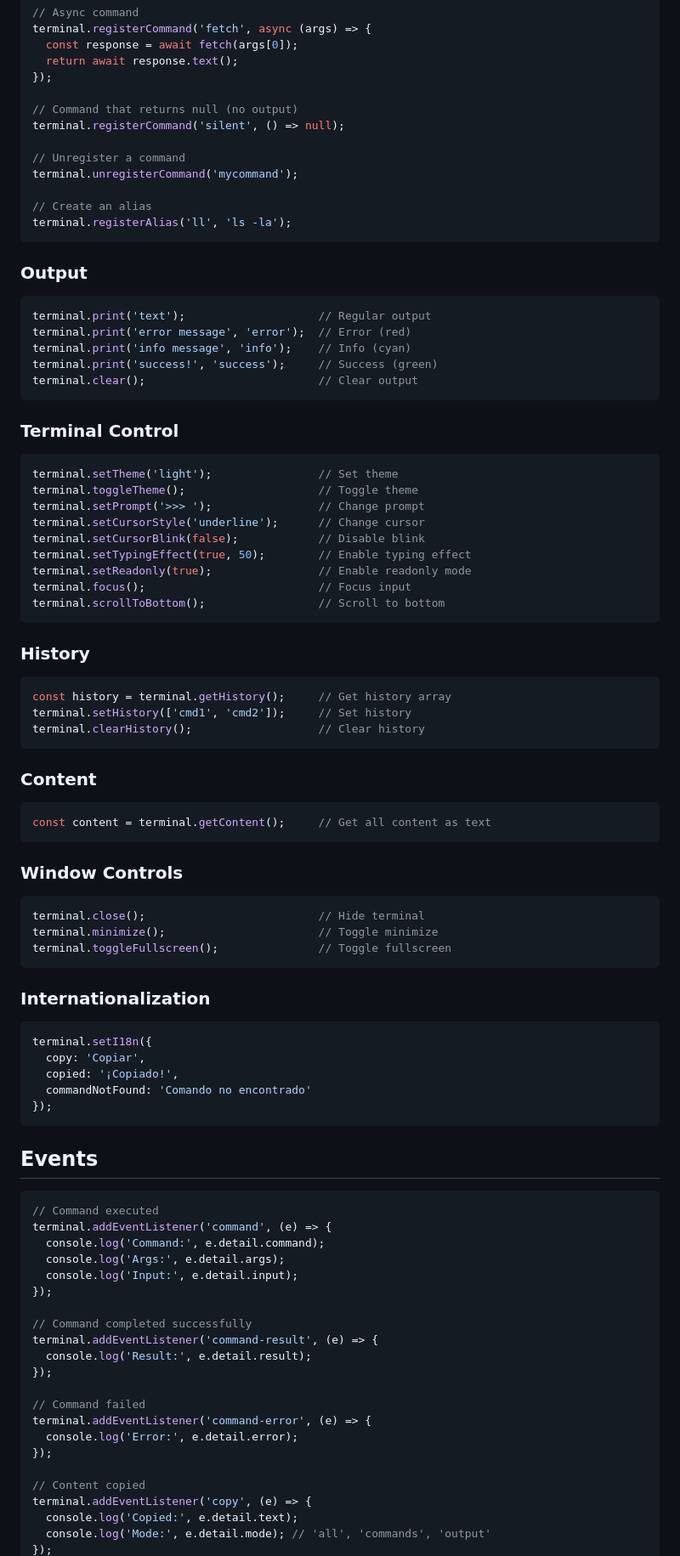
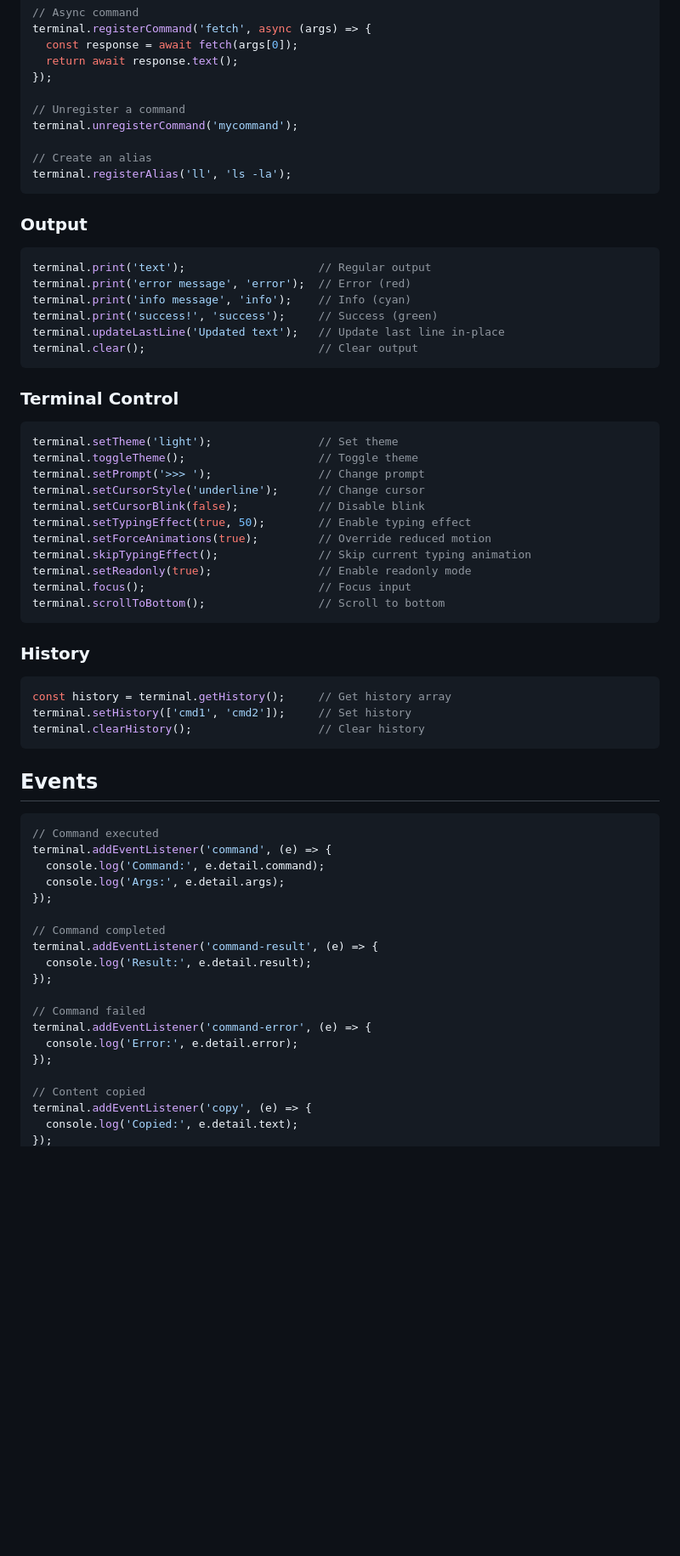
Before and after one commit to ProfPowell/terminal-window, a Markdown page: README.md, the part around one of its changes. Shown at 85% size. Rendered like a GitHub page; blank space fills up the shorter version.

````diff
--- a/README.md
+++ b/README.md
@@ -159,9 +141,6 @@ terminal.registerCommand('fetch', async (args) => {
   return await response.text();
 });
 
-// Command that returns null (no output)
-terminal.registerCommand('silent', () => null);
-
 // Unregister a command
 terminal.unregisterCommand('mycommand');
 
@@ -176,6 +155,7 @@ terminal.print('text');                    // Regular output
 terminal.print('error message', 'error');  // Error (red)
 terminal.print('info message', 'info');    // Info (cyan)
 terminal.print('success!', 'success');     // Success (green)
+terminal.updateLastLine('Updated text');   // Update last line in-place
 terminal.clear();                          // Clear output
 ```
 
@@ -188,6 +168,8 @@ terminal.setPrompt('>>> ');                // Change prompt
 terminal.setCursorStyle('underline');      // Change cursor
 terminal.setCursorBlink(false);            // Disable blink
 terminal.setTypingEffect(true, 50);        // Enable typing effect
+terminal.setForceAnimations(true);         // Override reduced motion
+terminal.skipTypingEffect();               // Skip current typing animation
 terminal.setReadonly(true);                // Enable readonly mode
 terminal.focus();                          // Focus input
 terminal.scrollToBottom();                 // Scroll to bottom
@@ -201,30 +183,6 @@ terminal.setHistory(['cmd1', 'cmd2']);     // Set history
 terminal.clearHistory();                   // Clear history
 ```
 
-### Content
-
-```javascript
-const content = terminal.getContent();     // Get all content as text
-```
-
-### Window Controls
-
-```javascript
-terminal.close();                          // Hide terminal
-terminal.minimize();                       // Toggle minimize
-terminal.toggleFullscreen();               // Toggle fullscreen
-```
-
-### Internationalization
-
-```javascript
-terminal.setI18n({
-  copy: 'Copiar',
-  copied: '¡Copiado!',
-  commandNotFound: 'Comando no encontrado'
-});
-```
-
 ## Events
 
 ```javascript
@@ -232,10 +190,9 @@ terminal.setI18n({
 terminal.addEventListener('command', (e) => {
   console.log('Command:', e.detail.command);
   console.log('Args:', e.detail.args);
-  console.log('Input:', e.detail.input);
 });
 
-// Command completed successfully
+// Command completed
 terminal.addEventListener('command-result', (e) => {
   console.log('Result:', e.detail.result);
 });
@@ -248,5 +205,4 @@ terminal.addEventListener('command-error', (e) => {
 // Content copied
 terminal.addEventListener('copy', (e) => {
   console.log('Copied:', e.detail.text);
-  console.log('Mode:', e.detail.mode); // 'all', 'commands', 'output'
 });
````
Also changed, not shown: other parts of README.md (+39 -119 lines).
